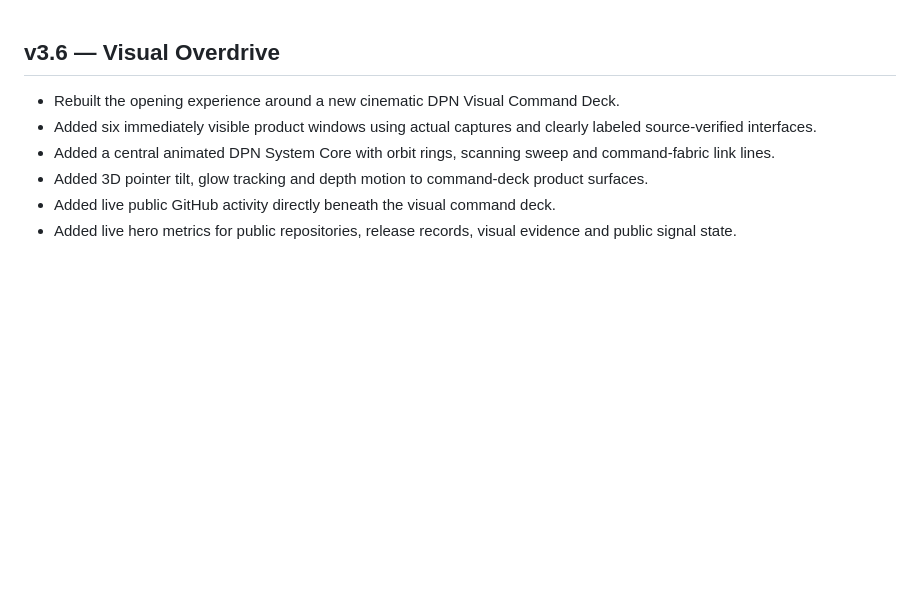
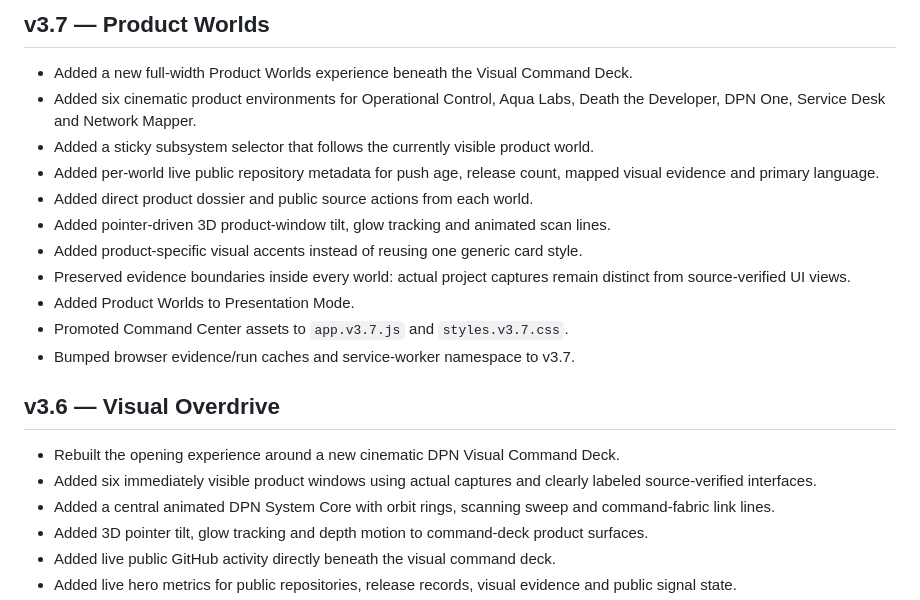
Before and after one commit to DPN-Technology/.github, a Markdown page: command-center/CHANGELOG.md, the part around the change. Drawn GitHub-style; blank space fills up the shorter version.

Commit message:
docs: record v3.7 product worlds

```diff
--- a/command-center/CHANGELOG.md
+++ b/command-center/CHANGELOG.md
@@ -1,3 +1,17 @@
+## v3.7 — Product Worlds
+
+- Added a new full-width Product Worlds experience beneath the Visual Command Deck.
+- Added six cinematic product environments for Operational Control, Aqua Labs, Death the Developer, DPN One, Service Desk and Network Mapper.
+- Added a sticky subsystem selector that follows the currently visible product world.
+- Added per-world live public repository metadata for push age, release count, mapped visual evidence and primary language.
+- Added direct product dossier and public source actions from each world.
+- Added pointer-driven 3D product-window tilt, glow tracking and animated scan lines.
+- Added product-specific visual accents instead of reusing one generic card style.
+- Preserved evidence boundaries inside every world: actual project captures remain distinct from source-verified UI views.
+- Added Product Worlds to Presentation Mode.
+- Promoted Command Center assets to `app.v3.7.js` and `styles.v3.7.css`.
+- Bumped browser evidence/run caches and service-worker namespace to v3.7.
+
 ## v3.6 — Visual Overdrive
 
 - Rebuilt the opening experience around a new cinematic DPN Visual Command Deck.
```
